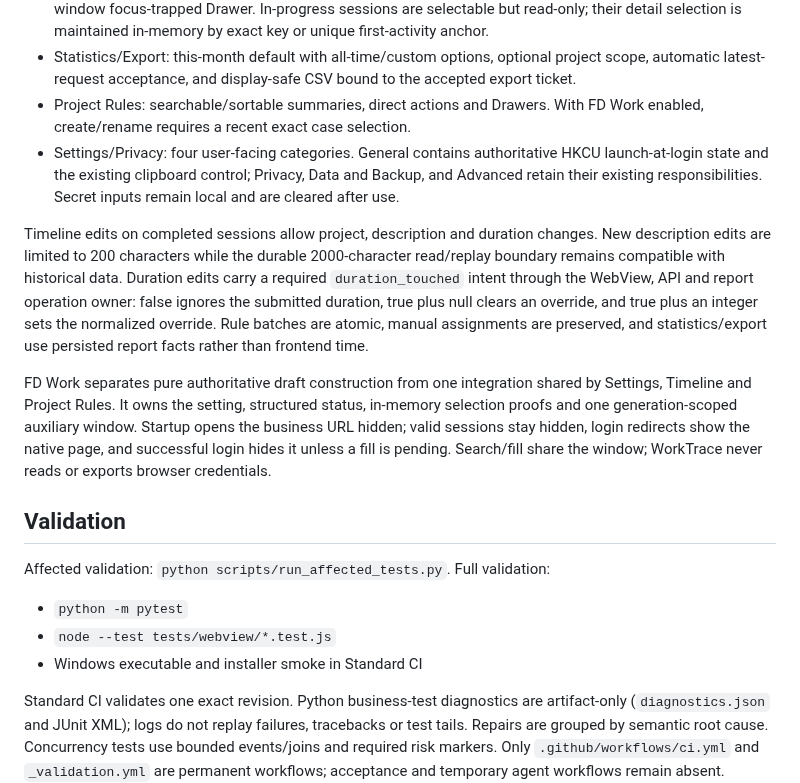
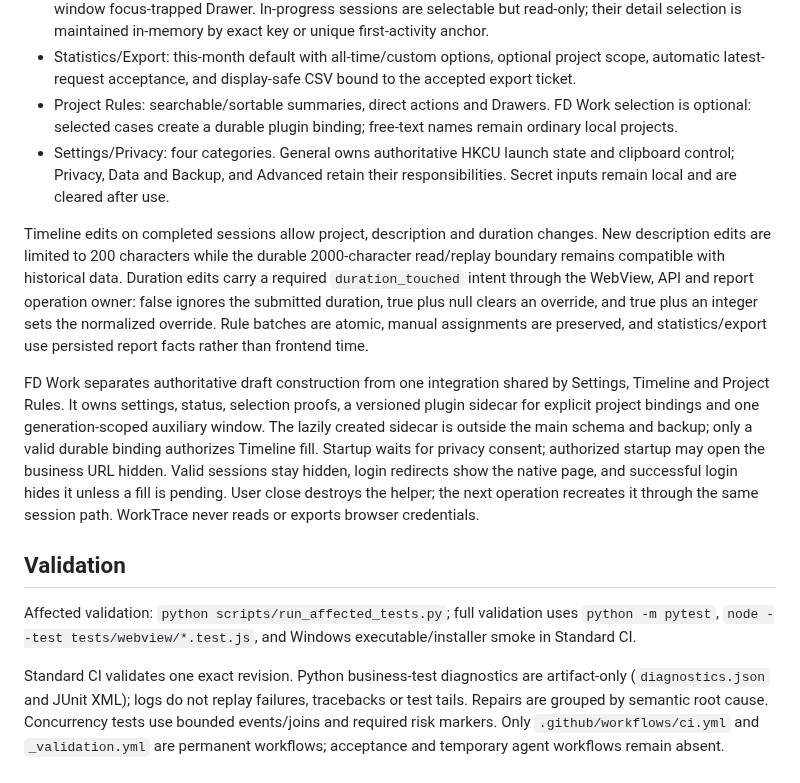
Before and after one commit to FISHOUTOFNET/worktrace, a Markdown page: docs/current-state.md, the part around the change. Rendered like a GitHub page.

```diff
--- a/docs/current-state.md
+++ b/docs/current-state.md
@@ -132,12 +132,12 @@ bounded reconciliation.
 - Statistics/Export: this-month default with all-time/custom options, optional
   project scope, automatic latest-request acceptance, and display-safe CSV bound
   to the accepted export ticket.
-- Project Rules: searchable/sortable summaries, direct actions and Drawers. With
-  FD Work enabled, create/rename requires a recent exact case selection.
-- Settings/Privacy: four user-facing categories. General contains authoritative
-  HKCU launch-at-login state and the existing clipboard control; Privacy, Data
-  and Backup, and Advanced retain their existing responsibilities. Secret inputs
-  remain local and are cleared after use.
+- Project Rules: searchable/sortable summaries, direct actions and Drawers. FD Work
+  selection is optional: selected cases create a durable plugin binding; free-text
+  names remain ordinary local projects.
+- Settings/Privacy: four categories. General owns authoritative HKCU launch state
+  and clipboard control; Privacy, Data and Backup, and Advanced retain their
+  responsibilities. Secret inputs remain local and are cleared after use.
 
 Timeline edits on completed sessions allow project, description and duration
 changes. New description edits are limited to 200 characters while the durable
@@ -148,18 +148,18 @@ null clears an override, and true plus an integer sets the normalized override.
 Rule batches are atomic, manual assignments are preserved, and statistics/export
 use persisted report facts rather than frontend time.
 
-FD Work separates pure authoritative draft construction from one integration
-shared by Settings, Timeline and Project Rules. It owns the setting, structured
-status, in-memory selection proofs and one generation-scoped auxiliary window.
-Startup opens the business URL hidden; valid sessions stay hidden, login redirects
-show the native page, and successful login hides it unless a fill is pending.
-Search/fill share the window; WorkTrace never reads or exports browser credentials.
+FD Work separates authoritative draft construction from one integration shared by
+Settings, Timeline and Project Rules. It owns settings, status, selection proofs,
+a versioned plugin sidecar for explicit project bindings and one generation-scoped
+auxiliary window. The lazily created sidecar is outside the main schema and backup;
+only a valid durable binding authorizes Timeline fill. Startup waits for privacy
+consent; authorized startup may open the business URL hidden. Valid sessions stay
+hidden, login redirects show the native page, and successful login hides it unless
+a fill is pending. User close destroys the helper; the next operation recreates it
+through the same session path. WorkTrace never reads or exports browser credentials.
 
 ## Validation
-Affected validation: `python scripts/run_affected_tests.py`. Full validation:
-- `python -m pytest`
-- `node --test tests/webview/*.test.js`
-- Windows executable and installer smoke in Standard CI
+Affected validation: `python scripts/run_affected_tests.py`; full validation uses `python -m pytest`, `node --test tests/webview/*.test.js`, and Windows executable/installer smoke in Standard CI.
 
 Standard CI validates one exact revision. Python business-test diagnostics are
 artifact-only (`diagnostics.json` and JUnit XML); logs do not replay failures,
```
Also changed, not shown: architecture.md (+10 -0 lines).
